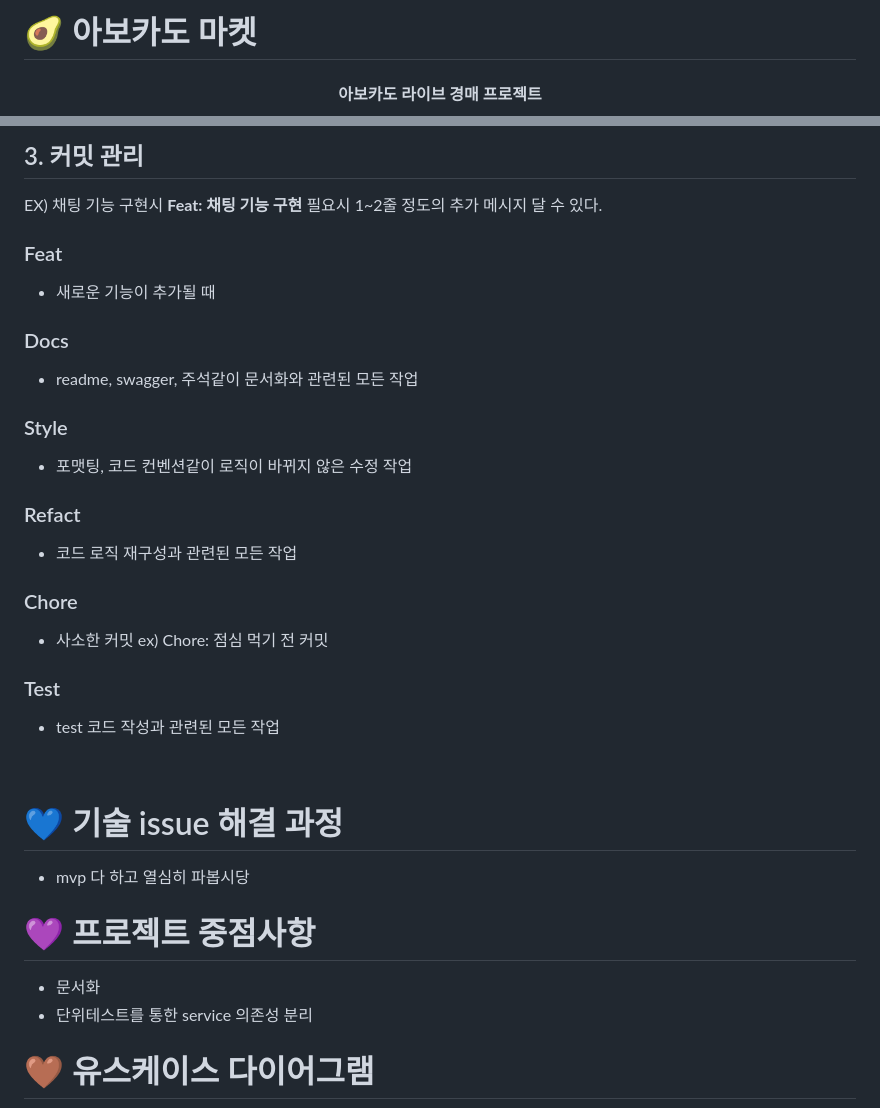
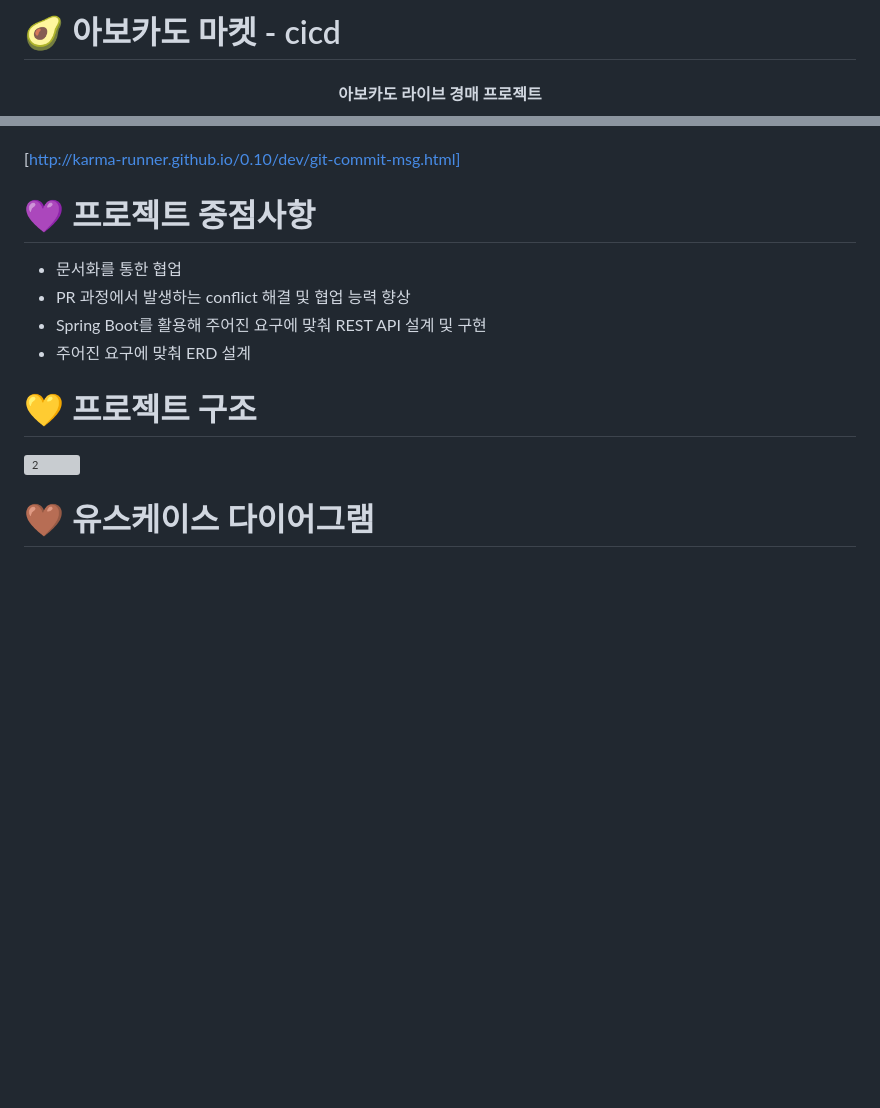
Before and after one commit to cvivis/Avocado, a Markdown page: readme.md, 2 parts joined by grey strips. Rendered like a GitHub page; blank space fills up the shorter version; grey boxes are pictures that could not be loaded.

```diff
--- a/readme.md
+++ b/readme.md
@@ -1,4 +1,5 @@
-# 🥑 아보카도 마켓
+# 🥑 아보카도 마켓 - cicd
+
 <h4 align="center">아보카도 라이브 경매 프로젝트</h4>
 <p align="center"><img src="docs/LOGO.png" height="200px" width="500px"></p>
 <h5 align="center">개발기간: 2023.07.10 ~ 2022.08.18</h5>
@@ -158,46 +85,15 @@ ex) 방송의 채팅 피쳐를 맡은 경우 feature-live-chatting
-## 3. 커밋 관리
-
-
-
-EX) 채팅 기능 구현시 **Feat: 채팅 기능 구현**
-필요시 1~2줄 정도의 추가 메시지 달 수 있다.
-
-### Feat
-
-- 새로운 기능이 추가될 때
-
-### Docs
-
-- readme, swagger, 주석같이 문서화와 관련된 모든 작업
-
-### Style
-
-- 포맷팅, 코드 컨벤션같이 로직이 바뀌지 않은 수정 작업
-
-### Refact
-
-- 코드 로직 재구성과 관련된 모든 작업
-
-### Chore
-
-- 사소한 커밋
-ex) Chore: 점심 먹기 전 커밋
-
-### Test
-
-- test 코드 작성과 관련된 모든 작업
-
-
-<br>
-
-# 💙 기술 issue 해결 과정
-
-- mvp 다 하고 열심히 파봅시당
+[http://karma-runner.github.io/0.10/dev/git-commit-msg.html]
 
 # 💜 프로젝트 중점사항
 
-- 문서화
-- 단위테스트를 통한 service 의존성 분리
+- 문서화를 통한 협업
+- PR 과정에서 발생하는 conflict 해결 및 협업 능력 향상
+- Spring Boot를 활용해 주어진 요구에 맞춰 REST API 설계 및 구현
+- 주어진 요구에 맞춰 ERD 설계
+
+# 💛 프로젝트 구조
+
+![2](/uploads/ddb5f59712f99ad52e6277e095185b66/2.png)
 
 # 🤎 유스케이스 다이어그램
 
```
Also changed, not shown: other parts of readme.md (+26 -98 lines).
